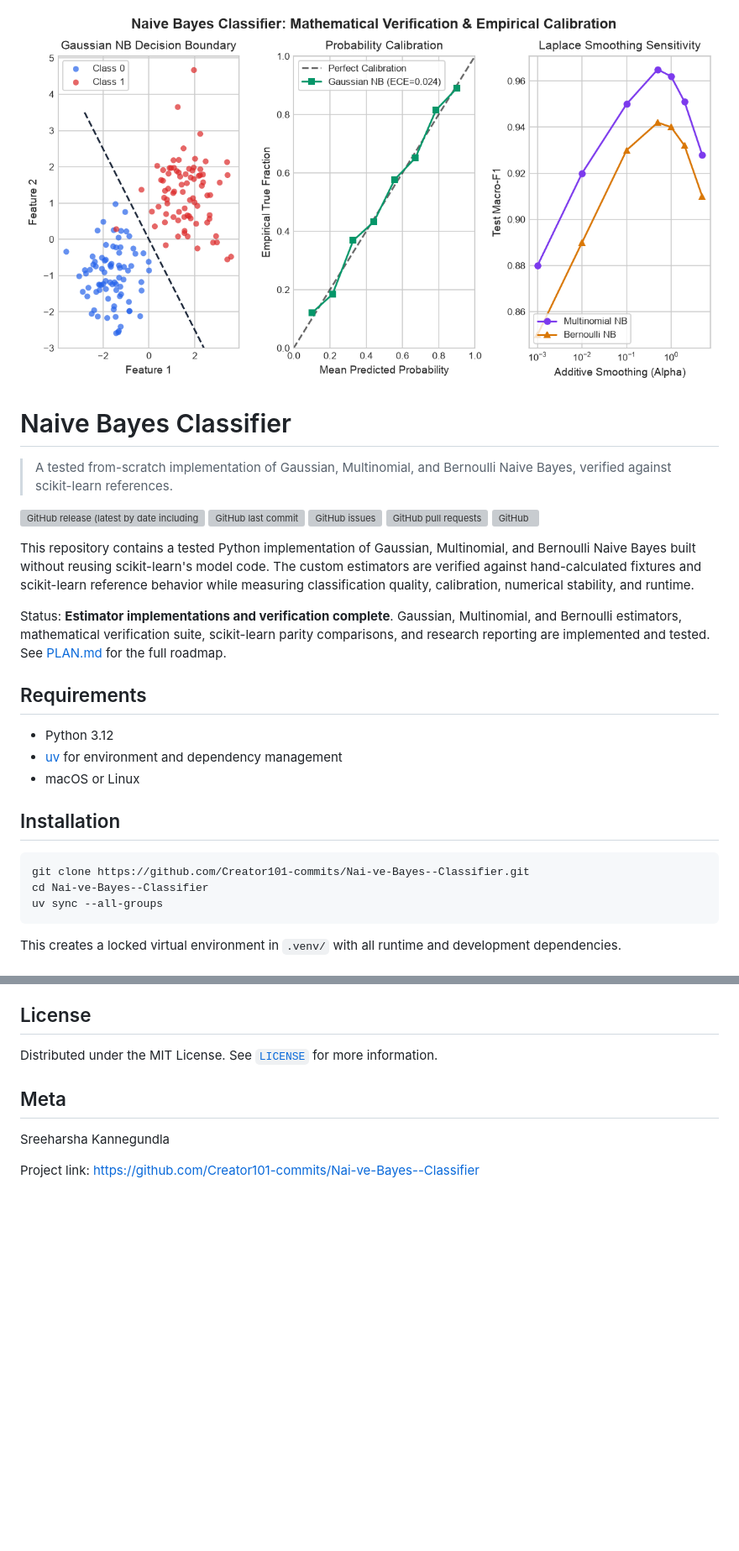
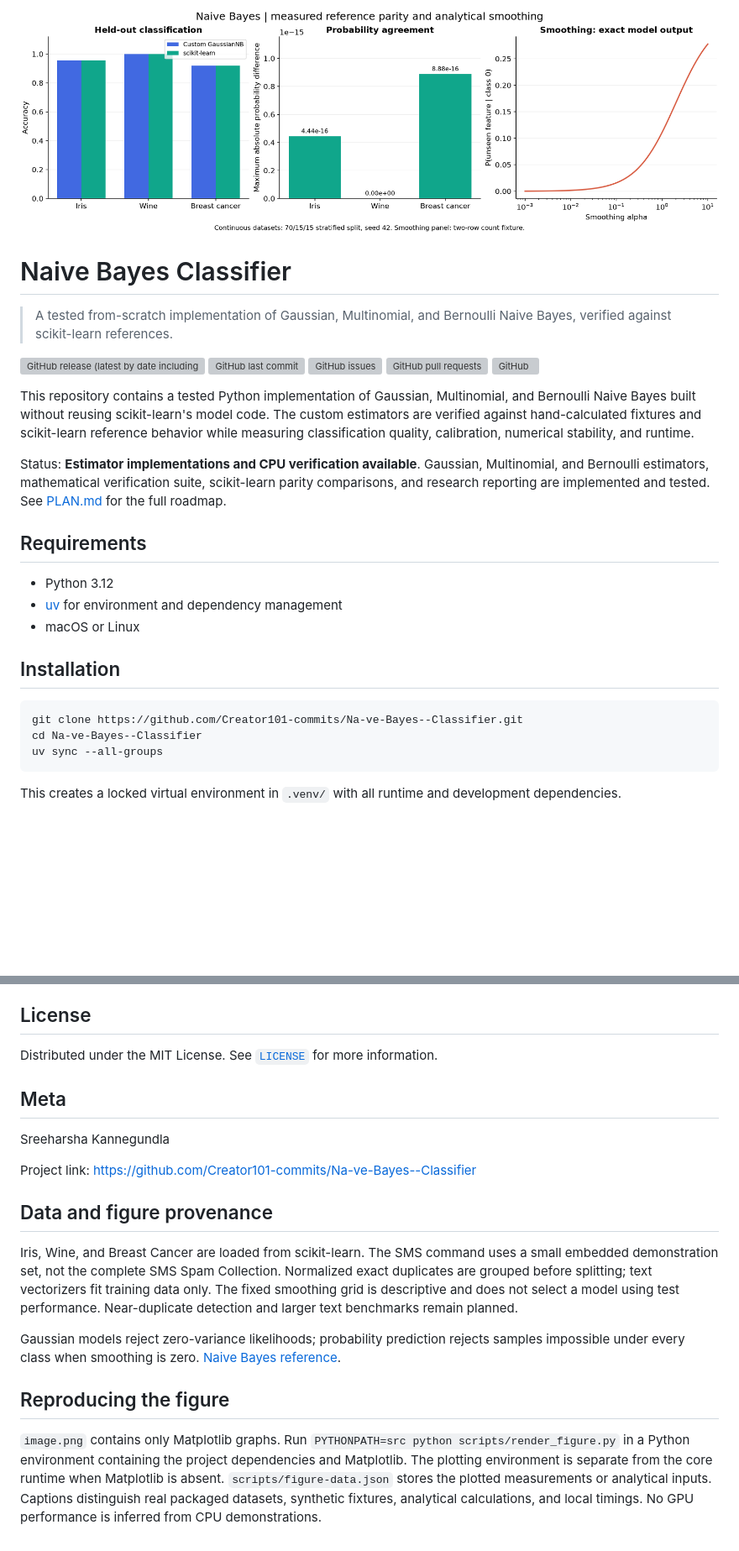
Before and after one commit to Creator101-commits/Na-ve-Bayes--Classifier, a Markdown page: README.md, 2 parts joined by grey strips. Shown at 84% size. Rendered like a GitHub page; pictures changed too: image.png; blank space fills up the shorter version; grey boxes are pictures that could not be loaded.

````diff
--- a/README.md
+++ b/README.md
@@ -12,7 +12,7 @@
 
 This repository contains a tested Python implementation of Gaussian, Multinomial, and Bernoulli Naive Bayes built without reusing scikit-learn's model code. The custom estimators are verified against hand-calculated fixtures and scikit-learn reference behavior while measuring classification quality, calibration, numerical stability, and runtime.
 
-Status: **Estimator implementations and verification complete**. Gaussian, Multinomial, and Bernoulli estimators, mathematical verification suite, scikit-learn parity comparisons, and research reporting are implemented and tested. See [PLAN.md](./PLAN.md) for the full roadmap.
+Status: **Estimator implementations and CPU verification available**. Gaussian, Multinomial, and Bernoulli estimators, mathematical verification suite, scikit-learn parity comparisons, and research reporting are implemented and tested. See [PLAN.md](./PLAN.md) for the full roadmap.
 
 ## Requirements
 
@@ -23,8 +23,8 @@ Status: **Estimator implementations and verification complete**. Gaussian, Multi
 ## Installation
 
 ```sh
-git clone https://github.com/Creator101-commits/Nai-ve-Bayes--Classifier.git
-cd Nai-ve-Bayes--Classifier
+git clone https://github.com/Creator101-commits/Na-ve-Bayes--Classifier.git
+cd Na-ve-Bayes--Classifier
 uv sync --all-groups
 ```
 
@@ -101,4 +101,14 @@ Distributed under the MIT License. See [`LICENSE`](./LICENSE) for more informati
 
 Sreeharsha Kannegundla
 
-Project link: [https://github.com/Creator101-commits/Nai-ve-Bayes--Classifier](https://github.com/Creator101-commits/Nai-ve-Bayes--Classifier)
+Project link: [https://github.com/Creator101-commits/Na-ve-Bayes--Classifier](https://github.com/Creator101-commits/Na-ve-Bayes--Classifier)
+
+## Data and figure provenance
+
+Iris, Wine, and Breast Cancer are loaded from scikit-learn. The SMS command uses a small embedded demonstration set, not the complete SMS Spam Collection. Normalized exact duplicates are grouped before splitting; text vectorizers fit training data only. The fixed smoothing grid is descriptive and does not select a model using test performance. Near-duplicate detection and larger text benchmarks remain planned.
+
+Gaussian models reject zero-variance likelihoods; probability prediction rejects samples impossible under every class when smoothing is zero. [Naive Bayes reference](https://scikit-learn.org/stable/modules/naive_bayes.html).
+
+## Reproducing the figure
+
+`image.png` contains only Matplotlib graphs. Run `PYTHONPATH=src python scripts/render_figure.py` in a Python environment containing the project dependencies and Matplotlib. The plotting environment is separate from the core runtime when Matplotlib is absent. `scripts/figure-data.json` stores the plotted measurements or analytical inputs. Captions distinguish real packaged datasets, synthetic fixtures, analytical calculations, and local timings. No GPU performance is inferred from CPU demonstrations.
````
Also changed, not shown: other parts of README.md (+6 -6 lines), AGENTS.md (+1 -1 lines), PLAN.md (+2 -0 lines), REVIEW.md (added, +18 -0 lines), 11 other files.
